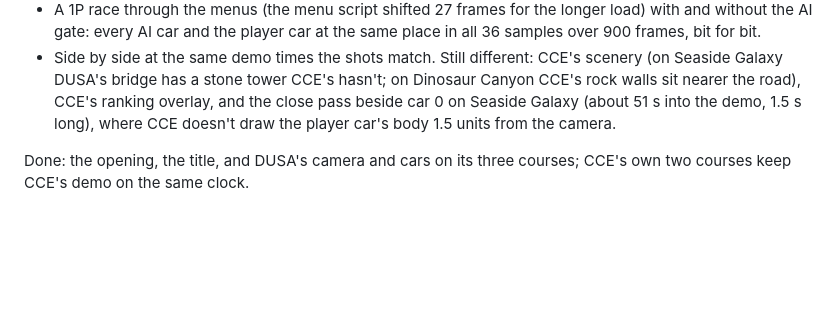
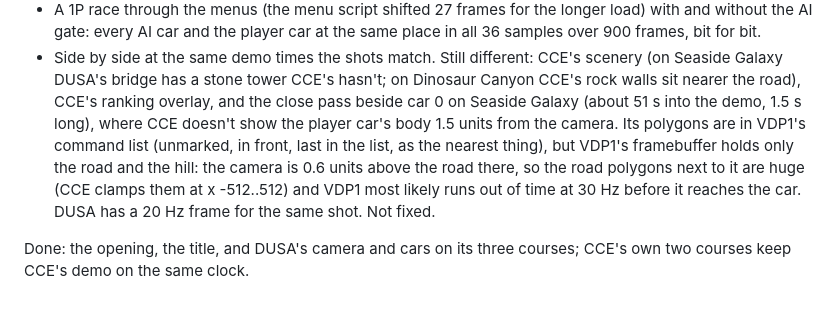
Before and after one commit to AJBats/daytona-cce95, a Markdown page: docs/attract.md, the part around the change. Rendered like a GitHub page; blank space fills up the shorter version.

Commit message:
Attract notes: why Seaside's close pass loses the player car
Co-Authored-By: Claude Opus 5.5 (1M context) <noreply@anthropic.com>

```diff
--- a/docs/attract.md
+++ b/docs/attract.md
@@ -382,8 +382,14 @@ Checked:
   CCE's scenery (on Seaside Galaxy DUSA's bridge has a stone tower CCE's
   hasn't; on Dinosaur Canyon CCE's rock walls sit nearer the road), CCE's
   ranking overlay, and the close pass beside car 0 on Seaside Galaxy
-  (about 51 s into the demo, 1.5 s long), where CCE doesn't draw the
-  player car's body 1.5 units from the camera.
+  (about 51 s into the demo, 1.5 s long), where CCE doesn't show the
+  player car's body 1.5 units from the camera. Its polygons are in
+  VDP1's command list (unmarked, in front, last in the list, as the
+  nearest thing), but VDP1's framebuffer holds only the road and the
+  hill: the camera is 0.6 units above the road there, so the road
+  polygons next to it are huge (CCE clamps them at x -512..512) and
+  VDP1 most likely runs out of time at 30 Hz before it reaches the car.
+  DUSA has a 20 Hz frame for the same shot. Not fixed.
 
 Done: the opening, the title, and DUSA's camera and cars on its three
 courses; CCE's own two courses keep CCE's demo on the same clock.
```
